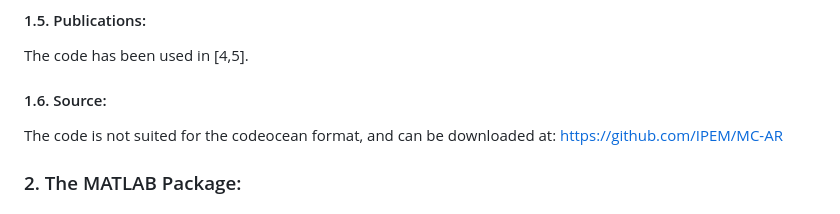
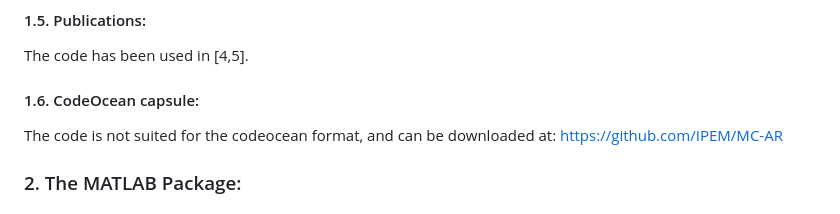
Before and after one commit to IPEM/MC-AR, a Markdown page: README.md, the part around the change. Rendered like a GitHub page.

```diff
--- a/README.md
+++ b/README.md
@@ -26,7 +26,7 @@ The software is currently primarily used at IPEM and has no commercial applicati
 While the application is built for the HoloLens platform, future versions will be made cross-platform to target other virtual and augmented reality devices. A first target will be novel mixed-reality devices such as the Meta Quest 3 to leverage its improved field-of-view and capability to switch between virtual and augmented reality.
 #### 1.5.	Publications:
 The code has been used in [4,5].
-#### 1.6.   Source:
+#### 1.6.   CodeOcean capsule:
 The code is not suited for the codeocean format, and can be downloaded at: https://github.com/IPEM/MC-AR
 
 ### 2.	The MATLAB Package:
```
Also changed, not shown: Unity/README.md (+1 -1 lines).
